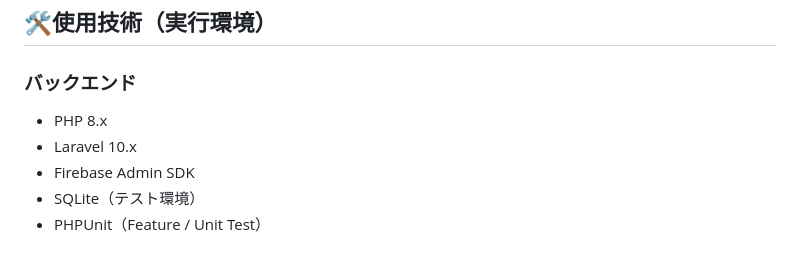
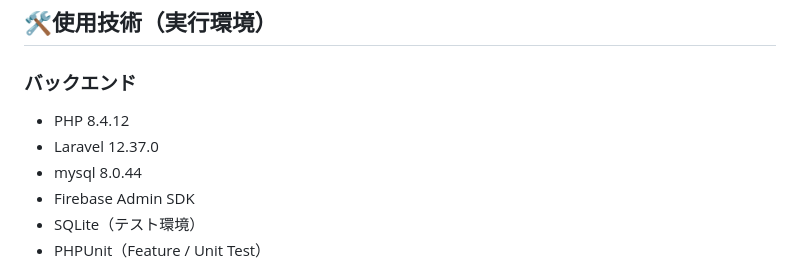
Before and after one commit to hashimotoshinya/share-app, a Markdown page: README.md, the part around the change. GitHub-like rendering.

```diff
--- a/README.md
+++ b/README.md
@@ -52,8 +52,9 @@ Firebase Authentication と連携した認証処理を実装しています。
 ## 🛠使用技術（実行環境）
 
 ### バックエンド
-- PHP 8.x
-- Laravel 10.x
+- PHP 8.4.12
+- Laravel 12.37.0
+- mysql 8.0.44
 - Firebase Admin SDK
 - SQLite（テスト環境）
 - PHPUnit（Feature / Unit Test）
```
